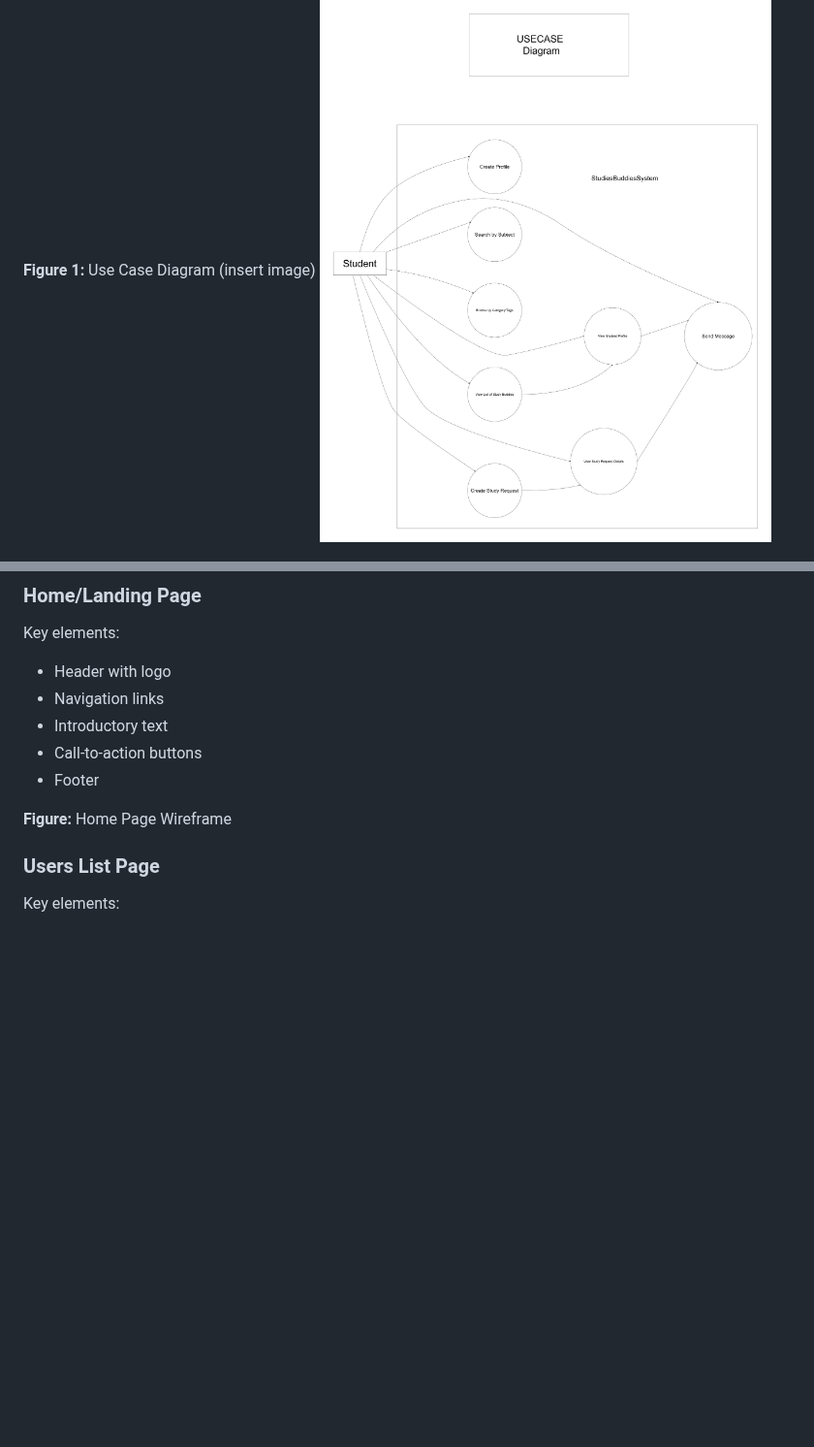
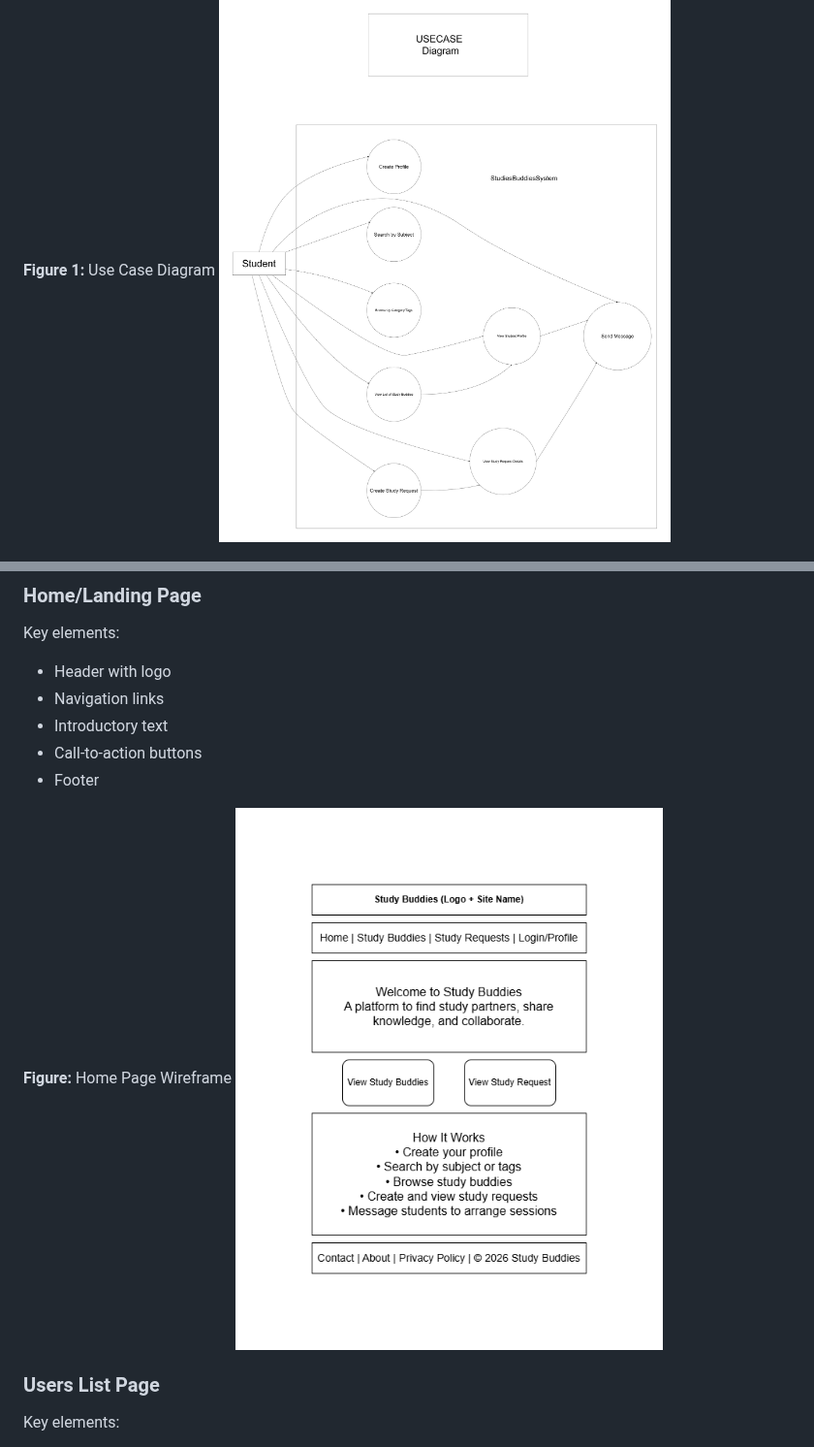
Before and after one commit to kiranbhusalusha-bit/study-buddies, a Markdown page: README.md, 2 parts joined by grey strips. Shown at 97% size. GitHub-like rendering; blank space fills up the shorter version.

```diff
--- a/README.md
+++ b/README.md
@@ -270,7 +270,7 @@ As a student arranging a study session, I want to message another student.
 All use cases are inside the *Study Buddies System* boundary.
 The Student actor is outside the boundary.
 
-**Figure 1:** Use Case Diagram (insert image)
+**Figure 1:** Use Case Diagram
 ![Alt text](https://github.com/kiranbhusalusha-bit/study-buddies/blob/25f6c429e91eaf1df161bf3c46bdaf6a3f989374/images/USECASE%20(1).drawio.png)
 
 ---
@@ -302,6 +302,7 @@ Key elements:
 - Footer
 
 **Figure:** Home Page Wireframe
+![Alt text](https://github.com/kiranbhusalusha-bit/study-buddies/blob/4eaaad9a5693f4d6cc6eec93002b948ff908f103/images/Wireframe1.drawio.png)
 
 ### Users List Page
 Key elements:
```
